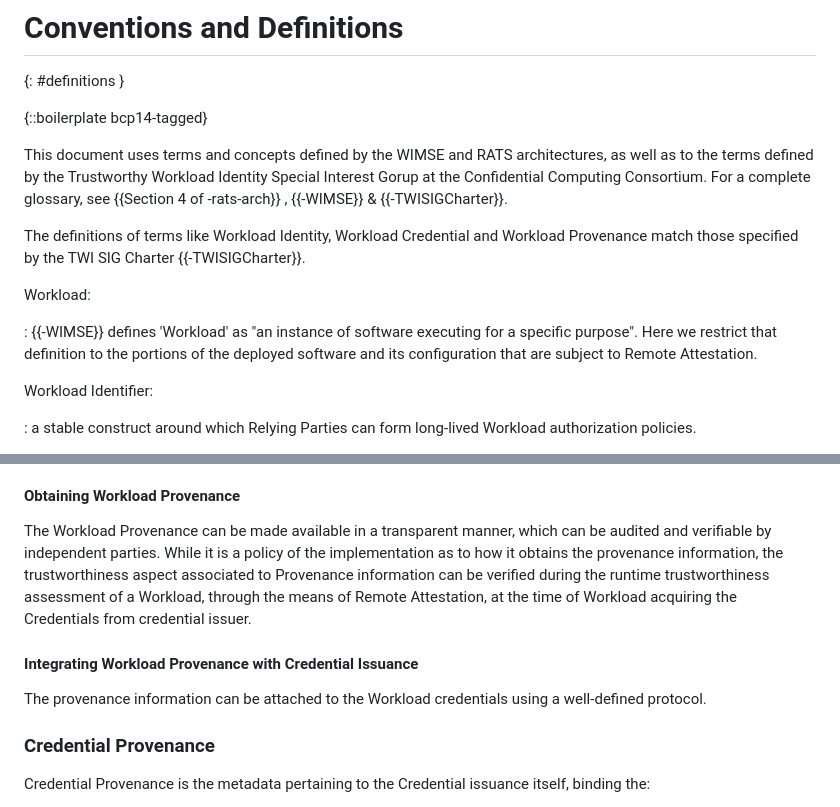
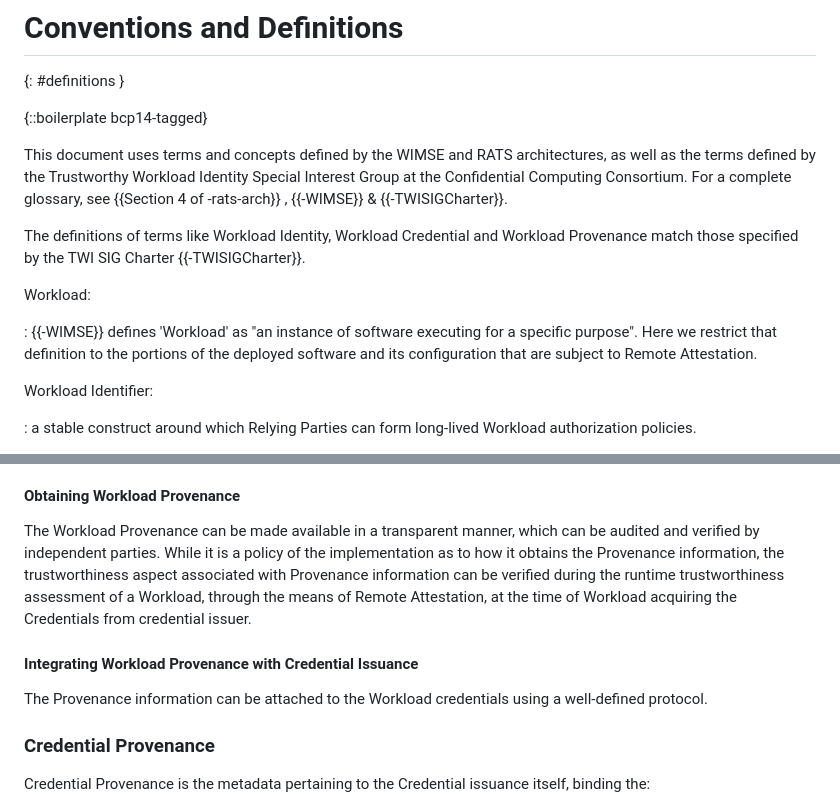
Before and after one commit to confidential-computing/twi-wimse, a Markdown page: draft-twi-reference-architecture.md, 2 parts joined by grey strips. Drawn GitHub-style.

```diff
--- a/draft-twi-reference-architecture.md
+++ b/draft-twi-reference-architecture.md
@@ -90,15 +90,14 @@ To address this set of requirements, this document defines and elaborates on the
 
 {::boilerplate bcp14-tagged}
 
-This document uses terms and concepts defined by the WIMSE and RATS architectures, as well as to the terms defined by the Trustworthy Workload Identity Special Interest Gorup at the Confidential Computing Consortium. For a complete glossary,
-see {{Section 4 of -rats-arch}} , {{-WIMSE}} & {{-TWISIGCharter}}.
+This document uses terms and concepts defined by the WIMSE and RATS architectures, as well as the terms defined by the Trustworthy Workload Identity Special Interest Group at the Confidential Computing Consortium.
+For a complete glossary, see {{Section 4 of -rats-arch}} , {{-WIMSE}} & {{-TWISIGCharter}}.
 
 The definitions of terms like Workload Identity, Workload Credential and Workload Provenance match those specified by the TWI SIG Charter {{-TWISIGCharter}}.
 
 Workload:
 
 : {{-WIMSE}} defines 'Workload' as "an instance of software executing for a specific purpose". Here we restrict that definition to the portions of the deployed software and its configuration that are subject to Remote Attestation.
-
 
 Workload Identifier:
 
@@ -174,12 +173,12 @@ The policy for issuing Credentials may demand the information about the Provenan
 
 #### Obtaining Workload Provenance
 
-The Workload Provenance can be made available in a transparent manner, which can be audited and verifiable by independent parties.
-While it is a policy of the implementation as to how it obtains the provenance information, the trustworthiness aspect associated to Provenance information can be verified during the runtime trustworthiness assessment of a Workload, through the means of Remote Attestation, at the time of Workload acquiring the Credentials from credential issuer.
+The Workload Provenance can be made available in a transparent manner, which can be audited and verified by independent parties.
+While it is a policy of the implementation as to how it obtains the Provenance information, the trustworthiness aspect associated with Provenance information can be verified during the runtime trustworthiness assessment of a Workload, through the means of Remote Attestation, at the time of Workload acquiring the Credentials from credential issuer.
 
 #### Integrating Workload Provenance with Credential Issuance
 
-The provenance information can be attached to the Workload credentials using a well-defined protocol.
+The Provenance information can be attached to the Workload credentials using a well-defined protocol.
 
 ### Credential Provenance
 
```
Also changed, not shown: other parts of draft-twi-reference-architecture.md (+13 -35 lines).
